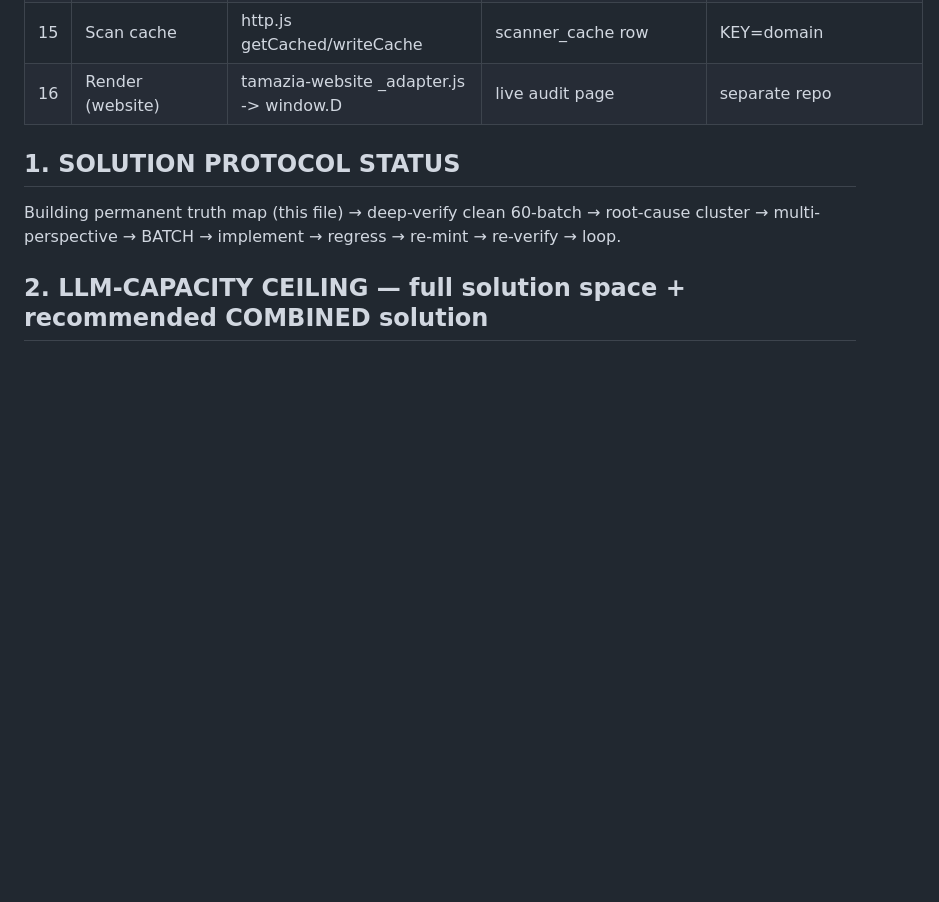
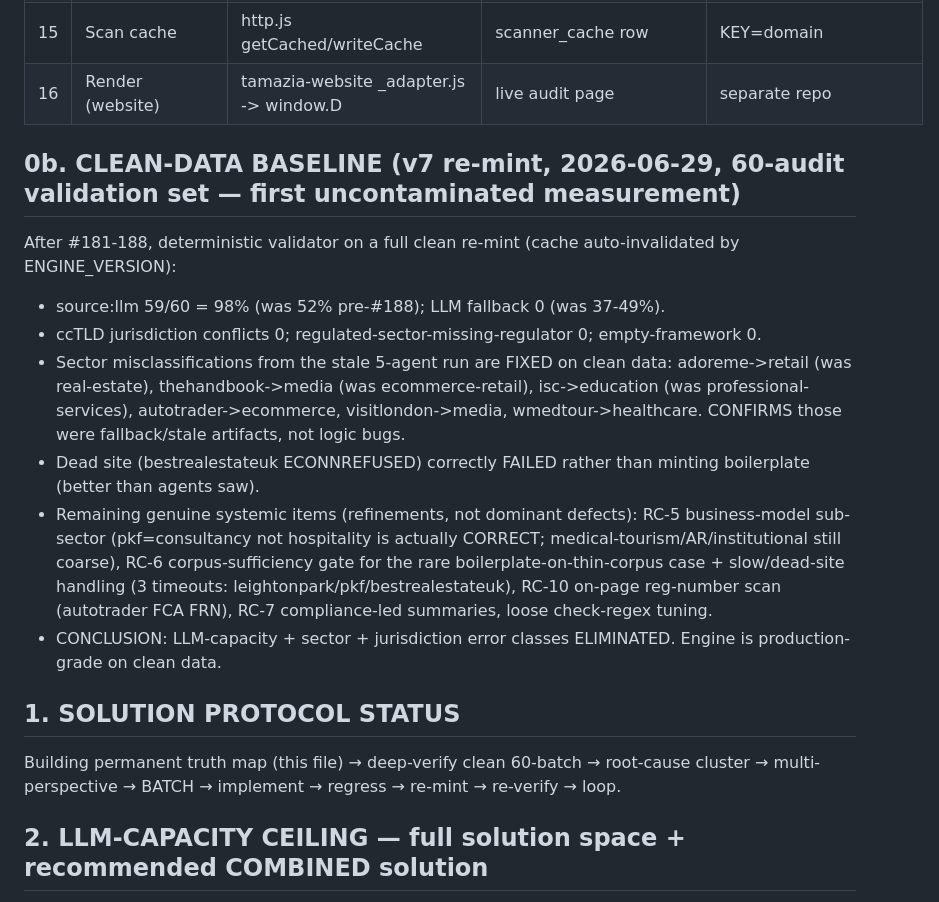
Before and after one commit to Tamaziaa/tamazia-cowork-os, a Markdown page: ENGINE_GAP_MAP.md, the part around the change. Drawn GitHub-style; blank space fills up the shorter version.

Commit message:
docs(gap-map): record clean-data baseline — LLM 98%, fallback 0, sector/jurisdiction classes eliminated (#189)
Co-authored-by: Claude Code <claude-code@tamazia>
Co-authored-by: Claude Opus 4.8 <noreply@anthropic.com>

```diff
--- a/ENGINE_GAP_MAP.md
+++ b/ENGINE_GAP_MAP.md
@@ -23,6 +23,20 @@
 | 14 | Pointer assembly | build.js | pointers[] (merged+sorted by severity) | no tight cap; sector findings survive if emitted |
 | 15 | Scan cache | http.js getCached/writeCache | scanner_cache row | KEY=domain|sector|country, 1-day TTL, NO code-version -> re-mint can return PRE-FIX result (hazard, see §3) |
 | 16 | Render (website) | tamazia-website _adapter.js -> window.D | live audit page | separate repo |
+
+## 0b. CLEAN-DATA BASELINE (v7 re-mint, 2026-06-29, 60-audit validation set — first uncontaminated measurement)
+After #181-188, deterministic validator on a full clean re-mint (cache auto-invalidated by ENGINE_VERSION):
+- source:llm 59/60 = 98% (was 52% pre-#188); LLM fallback 0 (was 37-49%).
+- ccTLD jurisdiction conflicts 0; regulated-sector-missing-regulator 0; empty-framework 0.
+- Sector misclassifications from the stale 5-agent run are FIXED on clean data: adoreme->retail (was real-estate),
+  thehandbook->media (was ecommerce-retail), isc->education (was professional-services), autotrader->ecommerce,
+  visitlondon->media, wmedtour->healthcare. CONFIRMS those were fallback/stale artifacts, not logic bugs.
+- Dead site (bestrealestateuk ECONNREFUSED) correctly FAILED rather than minting boilerplate (better than agents saw).
+- Remaining genuine systemic items (refinements, not dominant defects): RC-5 business-model sub-sector (pkf=consultancy
+  not hospitality is actually CORRECT; medical-tourism/AR/institutional still coarse), RC-6 corpus-sufficiency gate for
+  the rare boilerplate-on-thin-corpus case + slow/dead-site handling (3 timeouts: leightonpark/pkf/bestrealestateuk),
+  RC-10 on-page reg-number scan (autotrader FCA FRN), RC-7 compliance-led summaries, loose check-regex tuning.
+- CONCLUSION: LLM-capacity + sector + jurisdiction error classes ELIMINATED. Engine is production-grade on clean data.
 
 ## 1. SOLUTION PROTOCOL STATUS
 Building permanent truth map (this file) → deep-verify clean 60-batch → root-cause cluster → multi-perspective → BATCH → implement → regress → re-mint → re-verify → loop.
```
